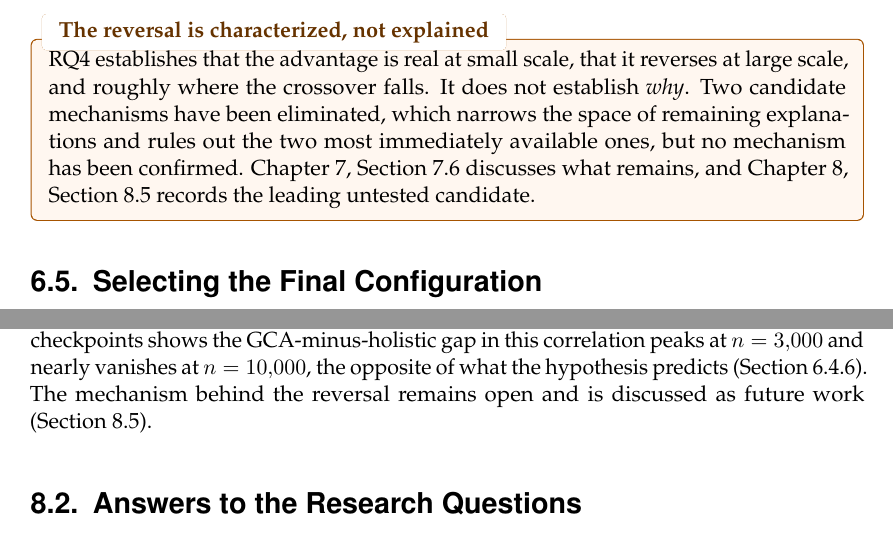
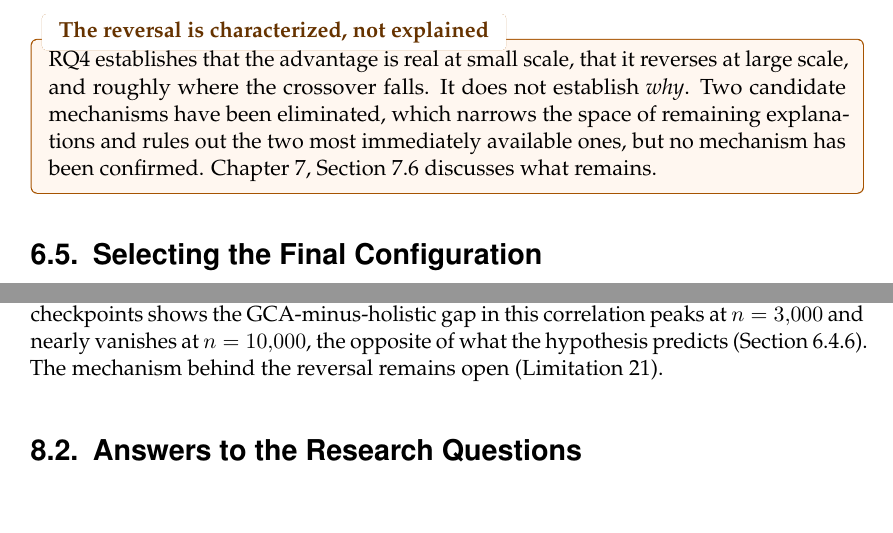
Before and after one commit to hasnat23/master-thesis-rlaif-gca, a LaTeX thesis (thesis/main.tex, which reads thesis/chapters/06_results.tex, thesis/chapters/08_conclusion.tex): two parts of pages 73 and 90 of 115, joined at a grey line, cut so that both start at the same text. The pictures show the PDF file thesis/main.pdf that the author committed with the source.

Commit message:
thesis: fix five more dangling future-work pointers a fresh read-through caught
Doing a genuinely fresh, adversarial re-read (simulating Lingxiao opening
the PDF again) rather than trusting the earlier grep sweep turned up five
more instances of the same bug: claims that something was "discussed as
future work" or "recorded in Section 8.5" for content that Future Work no
longer contains, left over from when it was rewritten to be forward-looking
only. These were in different sentences/locations than the five fixed
earlier and weren't caught by that pass:

- Conclusion Summary (8.1): "the mechanism behind the reversal ... is
  discussed as future work" -> now points at the Limitation directly.
- Conclusion H2 status (8.3): "worth testing under a correctly configured
  repetition (Section 8.5)" -> redirected to the wrong-configuration
  Limitation (now labeled).
- Results RQ4 section (6.4): "the same evaluation under a holistic-defined
  criterion has not been run (Section 8.5)" -> redirected to the
  GT-criterion-not-neutral Limitation.
- Results RQ4 section (6.4): "rebuilding those preference files ... is new
  computation beyond what this thesis attempts (Section 8.5)" -> redirected
  to the wrong-configuration Limitation.
- Results RQ4 caveat box (6.4): "Section 8.5 records the leading untested
  candidate" for the reversal mechanism -> removed; no such candidate is
  recorded anywhere in the current text, so the claim was fabricated by
  omission rather than merely mislabeled.
- Discussion 7.2: same "correctly-configured repetition (Section 8.5)"
  pattern as the H2 case -> redirected the same way.

Added a label to the first Limitations item so it can be cited by number
like the others. Re-verified full document: 0 errors, 0 undefined
references, 0 duplicate labels, 0 warnings, 115 pages.

Co-Authored-By: Claude Opus 5 <noreply@anthropic.com>

```diff
--- a/thesis/chapters/06_results.tex
+++ b/thesis/chapters/06_results.tex
@@ -563,7 +563,7 @@ Every GCA-versus-holistic gap reported here, including the $+9.25$ and
 $+7.38$ point advantages above, should be read with that in mind: they are
 established against a GCA-defined criterion, and the same evaluation under
 a holistic-defined criterion has not been run
-(Chapter~\ref{ch:conclusion}, Section~\ref{sec:concl-future}).
+(Chapter~\ref{ch:conclusion}, Limitation~\ref{lim:gt-criterion-not-neutral}).
 
 \subsection{Scale Dependence: \texorpdfstring{$n=5{,}000$}{n=5,000} and \texorpdfstring{$n=10{,}000$}{n=10,000}}
 \label{sec:results-gt-scale}
@@ -921,7 +921,7 @@ The corresponding figures for $n=5{,}000$ and $n=10{,}000$ under the
 intended \texttt{nli} configuration cannot be computed without rebuilding
 those preference files under the correct evaluator-mode flag and rescoring
 with AlignScore, which is new computation beyond what this thesis attempts
-(Chapter~\ref{ch:conclusion}, Section~\ref{sec:concl-future}).
+(Chapter~\ref{ch:conclusion}, Limitation~\ref{lim:wrong-configuration}).
 
 \subsection{A Second Candidate Tested and Rejected: A Length/Sentence-Count Shortcut}
 \label{sec:results-gt-shortcut}
@@ -1033,8 +1033,7 @@ not establish \emph{why}. Two candidate mechanisms have been eliminated,
 which narrows the space of remaining explanations and rules out the two
 most immediately available ones, but no mechanism has been confirmed.
 Chapter~\ref{ch:discussion}, Section~\ref{sec:disc-gt-reversal} discusses
-what remains, and Chapter~\ref{ch:conclusion},
-Section~\ref{sec:concl-future} records the leading untested candidate.
+what remains.
 \end{caveat}
 
 \section{Selecting the Final Configuration}
--- a/thesis/chapters/08_conclusion.tex
+++ b/thesis/chapters/08_conclusion.tex
@@ -82,8 +82,8 @@ data grow also does not hold: scoring the held-out ground truth with the
 already-trained checkpoints shows the GCA-minus-holistic gap in this
 correlation peaks at $n=3{,}000$ and nearly vanishes at $n=10{,}000$, the
 opposite of what the hypothesis predicts (Section~\ref{sec:results-gt-shortcut}).
-The mechanism behind the reversal remains open and is discussed as future
-work (Section~\ref{sec:concl-future}).
+The mechanism behind the reversal remains open
+(Limitation~\ref{lim:reversal-mechanism-unexplained}).
 
 \section{Answers to the Research Questions}
 \label{sec:conclusion-rqs}
```
Also changed, not shown: thesis/chapters/07_discussion.tex (+1 -1 lines), thesis/main.pdf, thesis/chapters/08_conclusion.tex (8 more changed lines).
